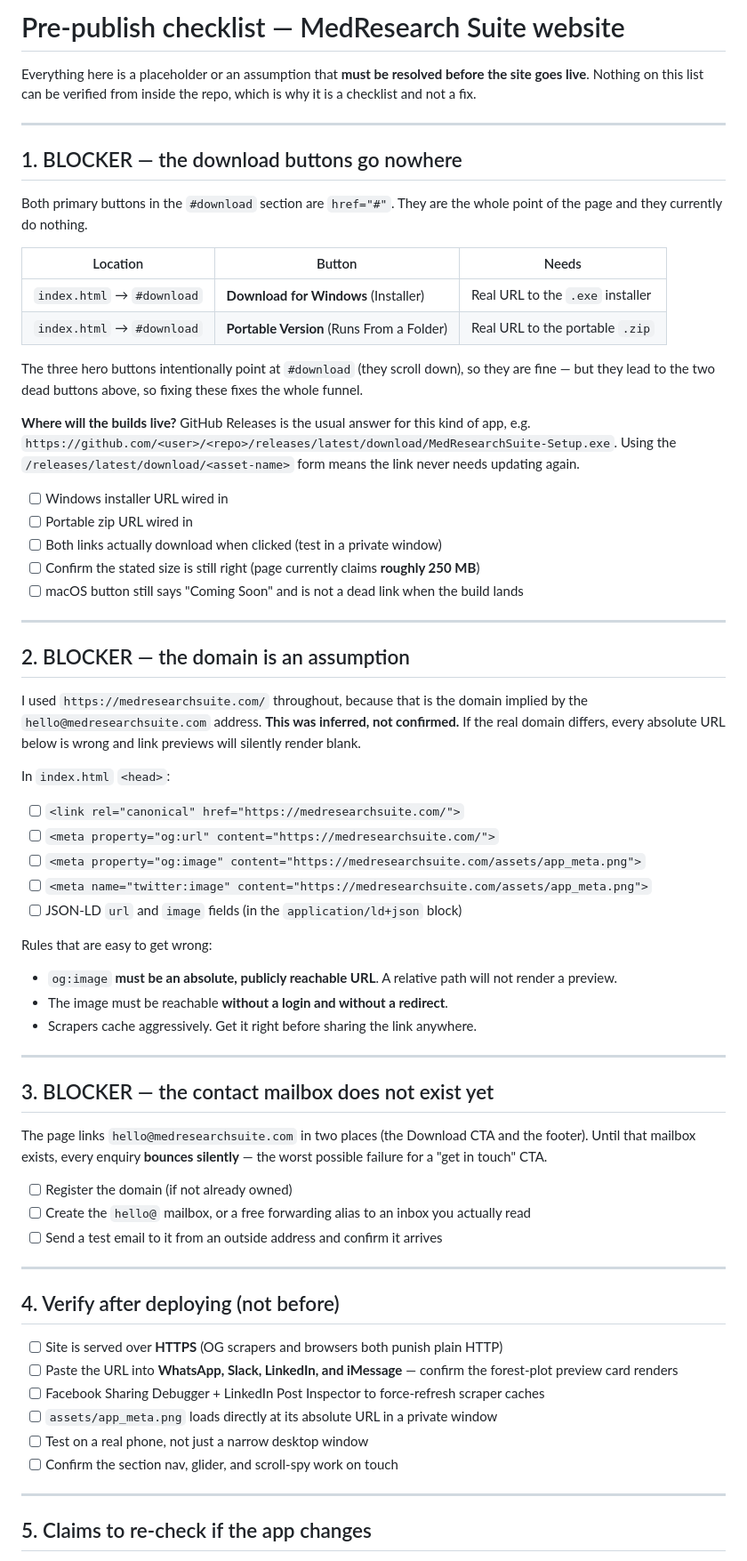
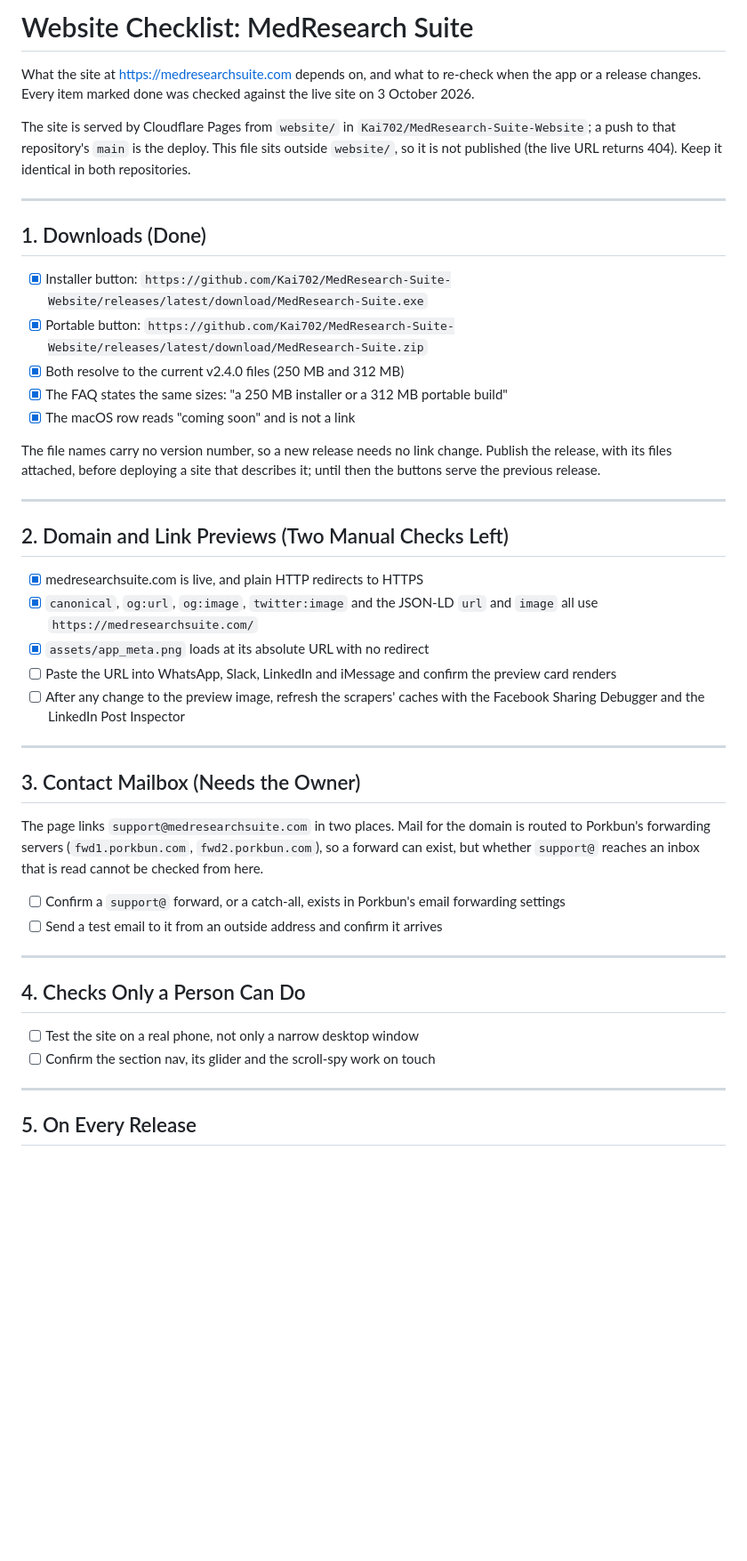
Before and after one commit to Kai702/MedResearch-Suite-Website, a Markdown page: WEBSITE_PUBLISH_CHECKLIST.md, the part around one of its changes. Shown at 89% size. Rendered like a GitHub page; blank space fills up the shorter version.

Commit message:
Bring the website checklist up to date with the live site

```diff
--- a/WEBSITE_PUBLISH_CHECKLIST.md
+++ b/WEBSITE_PUBLISH_CHECKLIST.md
@@ -1,77 +1,55 @@
-# Pre-publish checklist — MedResearch Suite website
+# Website Checklist: MedResearch Suite
 
-Everything here is a placeholder or an assumption that **must be resolved before the site goes live**.
-Nothing on this list can be verified from inside the repo, which is why it is a checklist and not a fix.
+What the site at https://medresearchsuite.com depends on, and what to re-check when the app or a
+release changes. Every item marked done was checked against the live site on 3 October 2026.
+
+The site is served by Cloudflare Pages from `website/` in `Kai702/MedResearch-Suite-Website`; a push
+to that repository's `main` is the deploy. This file sits outside `website/`, so it is not published
+(the live URL returns 404). Keep it identical in both repositories.
 
 ---
 
-## 1. BLOCKER — the download buttons go nowhere
+## 1. Downloads (Done)
 
-Both primary buttons in the `#download` section are `href="#"`. They are the whole point of the page and
-they currently do nothing.
+- [x] Installer button: `https://github.com/Kai702/MedResearch-Suite-Website/releases/latest/download/MedResearch-Suite.exe`
+- [x] Portable button: `https://github.com/Kai702/MedResearch-Suite-Website/releases/latest/download/MedResearch-Suite.zip`
+- [x] Both resolve to the current v2.4.0 files (250 MB and 312 MB)
+- [x] The FAQ states the same sizes: "a 250 MB installer or a 312 MB portable build"
+- [x] The macOS row reads "coming soon" and is not a link
 
-| Location | Button | Needs |
-|---|---|---|
-| `index.html` → `#download` | **Download for Windows** (Installer) | Real URL to the `.exe` installer |
-| `index.html` → `#download` | **Portable Version** (Runs From a Folder) | Real URL to the portable `.zip` |
-
-The three hero buttons intentionally point at `#download` (they scroll down), so they are fine — but they
-lead to the two dead buttons above, so fixing these fixes the whole funnel.
-
-**Where will the builds live?** GitHub Releases is the usual answer for this kind of app, e.g.
-`https://github.com/<user>/<repo>/releases/latest/download/MedResearchSuite-Setup.exe`.
-Using the `/releases/latest/download/<asset-name>` form means the link never needs updating again.
-
-- [ ] Windows installer URL wired in
-- [ ] Portable zip URL wired in
-- [ ] Both links actually download when clicked (test in a private window)
-- [ ] Confirm the stated size is still right (page currently claims **roughly 250 MB**)
-- [ ] macOS button still says "Coming Soon" and is not a dead link when the build lands
+The file names carry no version number, so a new release needs no link change. Publish the release,
+with its files attached, before deploying a site that describes it; until then the buttons serve the
+previous release.
 
 ---
 
-## 2. BLOCKER — the domain is an assumption
+## 2. Domain and Link Previews (Two Manual Checks Left)
 
-I used `https://medresearchsuite.com/` throughout, because that is the domain implied by the
-`hello@medresearchsuite.com` address. **This was inferred, not confirmed.** If the real domain differs,
-every absolute URL below is wrong and link previews will silently render blank.
-
-In `index.html` `<head>`:
-
-- [ ] `<link rel="canonical" href="https://medresearchsuite.com/">`
-- [ ] `<meta property="og:url" content="https://medresearchsuite.com/">`
-- [ ] `<meta property="og:image" content="https://medresearchsuite.com/assets/app_meta.png">`
-- [ ] `<meta name="twitter:image" content="https://medresearchsuite.com/assets/app_meta.png">`
-- [ ] JSON-LD `url` and `image` fields (in the `application/ld+json` block)
-
-Rules that are easy to get wrong:
-- `og:image` **must be an absolute, publicly reachable URL**. A relative path will not render a preview.
-- The image must be reachable **without a login and without a redirect**.
-- Scrapers cache aggressively. Get it right before sharing the link anywhere.
+- [x] medresearchsuite.com is live, and plain HTTP redirects to HTTPS
+- [x] `canonical`, `og:url`, `og:image`, `twitter:image` and the JSON-LD `url` and `image` all use `https://medresearchsuite.com/`
+- [x] `assets/app_meta.png` loads at its absolute URL with no redirect
+- [ ] Paste the URL into WhatsApp, Slack, LinkedIn and iMessage and confirm the preview card renders
+- [ ] After any change to the preview image, refresh the scrapers' caches with the Facebook Sharing Debugger and the LinkedIn Post Inspector
 
 ---
 
-## 3. BLOCKER — the contact mailbox does not exist yet
+## 3. Contact Mailbox (Needs the Owner)
 
-The page links `hello@medresearchsuite.com` in two places (the Download CTA and the footer). Until that
-mailbox exists, every enquiry **bounces silently** — the worst possible failure for a "get in touch" CTA.
+The page links `support@medresearchsuite.com` in two places. Mail for the domain is routed to
+Porkbun's forwarding servers (`fwd1.porkbun.com`, `fwd2.porkbun.com`), so a forward can exist, but
+whether `support@` reaches an inbox that is read cannot be checked from here.
 
-- [ ] Register the domain (if not already owned)
-- [ ] Create the `hello@` mailbox, or a free forwarding alias to an inbox you actually read
+- [ ] Confirm a `support@` forward, or a catch-all, exists in Porkbun's email forwarding settings
 - [ ] Send a test email to it from an outside address and confirm it arrives
 
 ---
 
-## 4. Verify after deploying (not before)
+## 4. Checks Only a Person Can Do
 
-- [ ] Site is served over **HTTPS** (OG scrapers and browsers both punish plain HTTP)
-- [ ] Paste the URL into **WhatsApp, Slack, LinkedIn, and iMessage** — confirm the forest-plot preview card renders
-- [ ] Facebook Sharing Debugger + LinkedIn Post Inspector to force-refresh scraper caches
-- [ ] `assets/app_meta.png` loads directly at its absolute URL in a private window
-- [ ] Test on a real phone, not just a narrow desktop window
-- [ ] Confirm the section nav, glider, and scroll-spy work on touch
+- [ ] Test the site on a real phone, not only a narrow desktop window
+- [ ] Confirm the section nav, its glider and the scroll-spy work on touch
 
 ---
 
-## 5. Claims to re-check if the app changes
+## 5. On Every Release
 
```
Also changed, not shown: other parts of WEBSITE_PUBLISH_CHECKLIST.md (+23 -14 lines).
